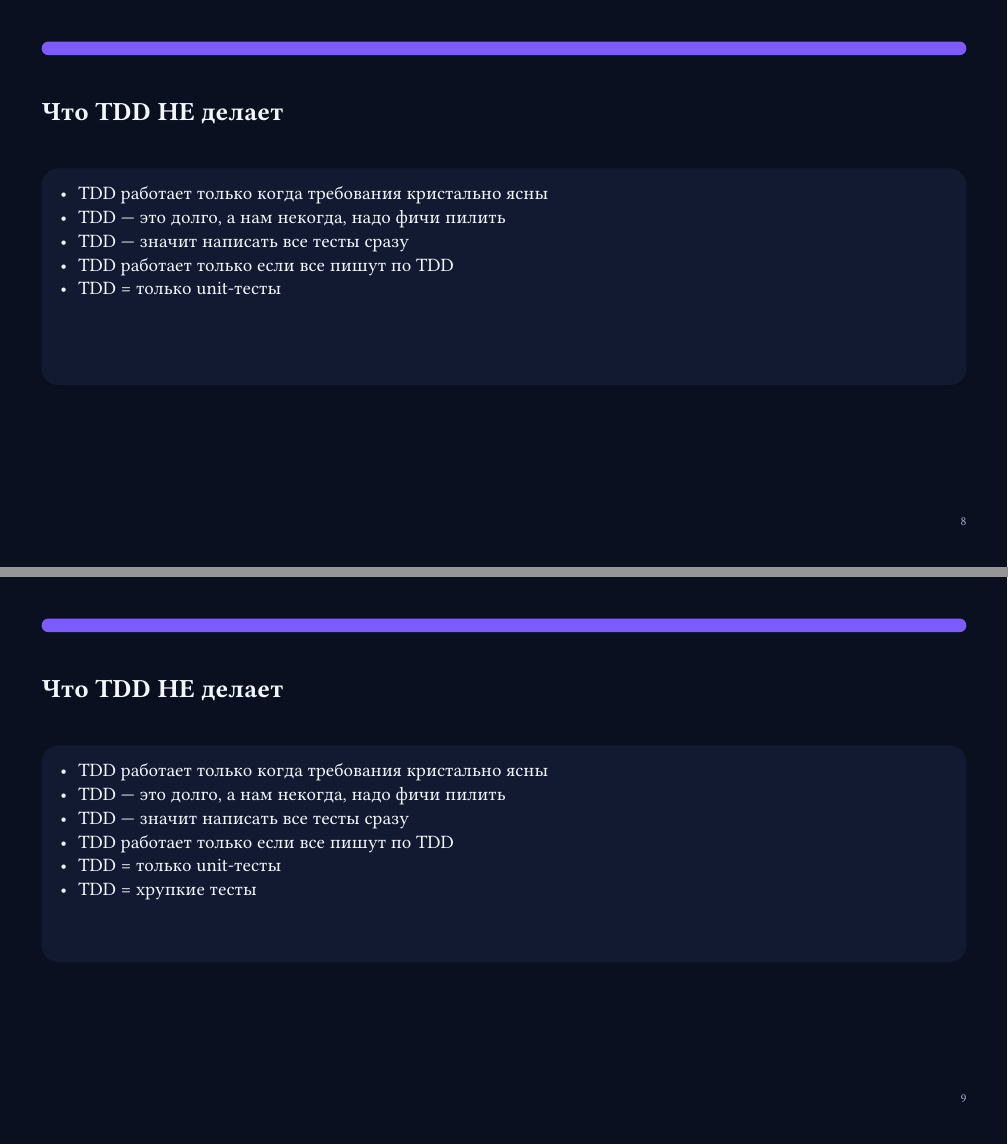
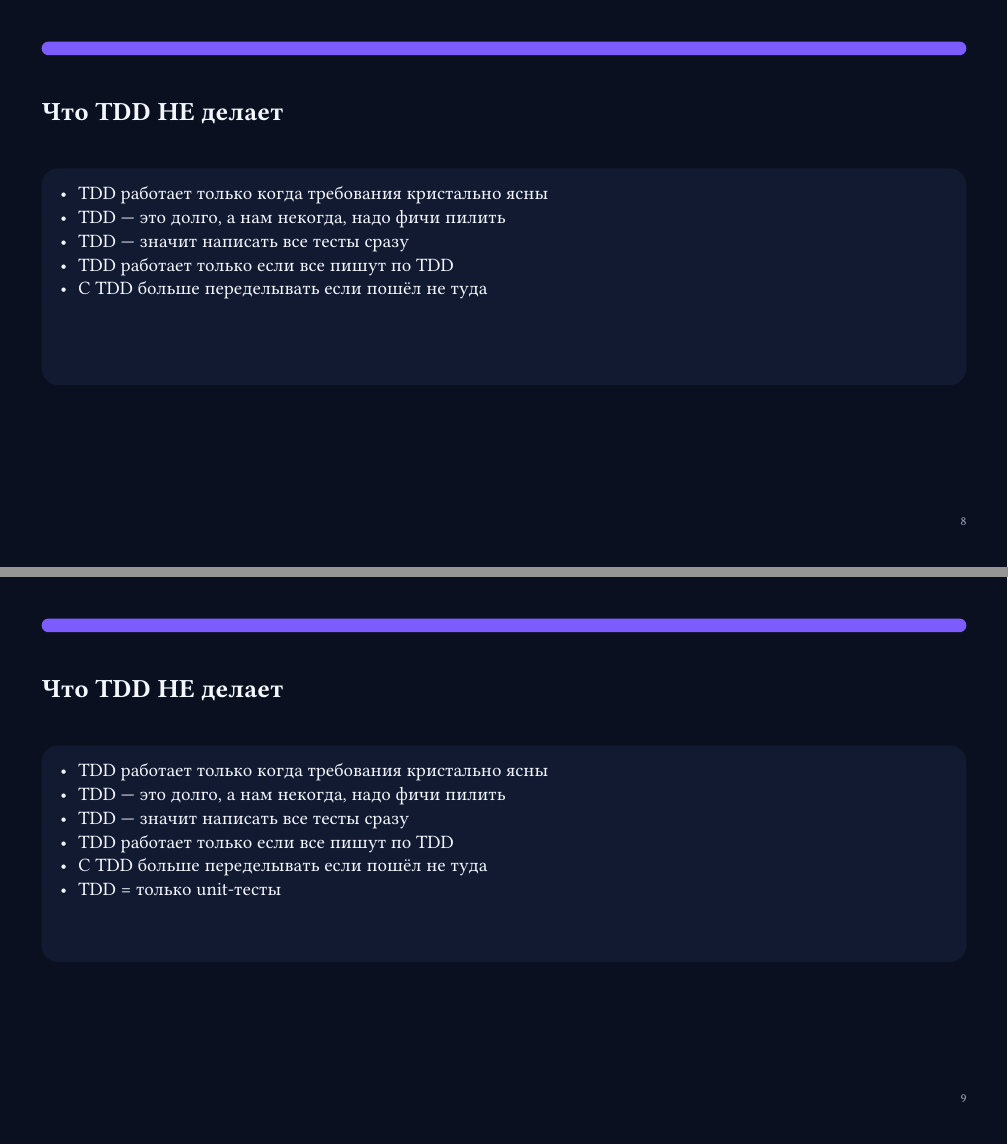
Before and after one commit to nchursin/techlead-talk-2026, a Typst document (main.typ): pages 8 and 9 of 50, joined at a grey line. Compiled offline with Typst 0.15; a missing font is replaced by an installed copy or a similar font.

Commit message:
content: fix myth order in initial list to match slide order

```diff
--- a/main.typ
+++ b/main.typ
@@ -57,9 +57,9 @@
       [ TDD — это долго, а нам некогда, надо фичи пилить ],
       [ TDD — значит написать все тесты сразу ],
       [ TDD работает только если все пишут по TDD ],
+      [ С TDD больше переделывать если пошёл не туда ],
       [ TDD = только unit-тесты ],
       [ TDD = хрупкие тесты ],
-      [ С TDD больше переделывать если пошёл не туда ],
       [ TDD не работает в легаси ],
     ),
   )
```
